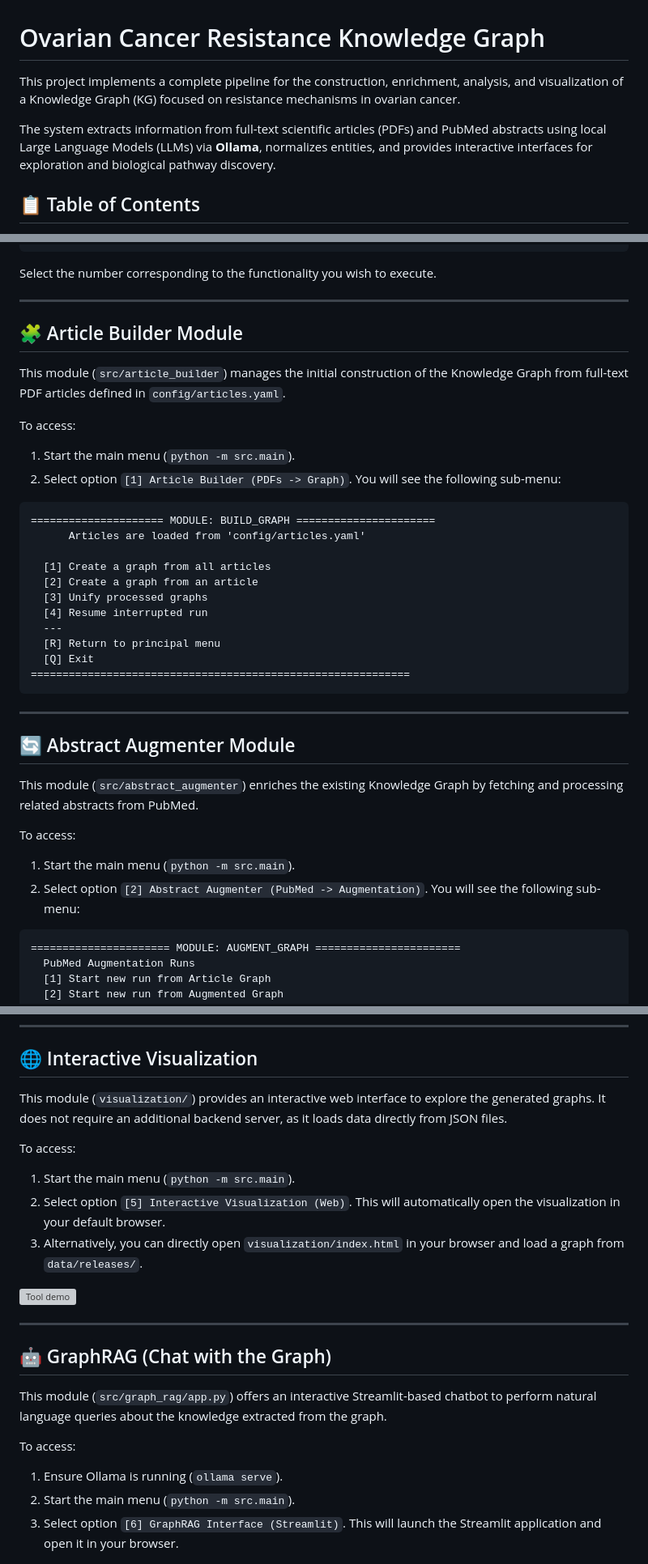
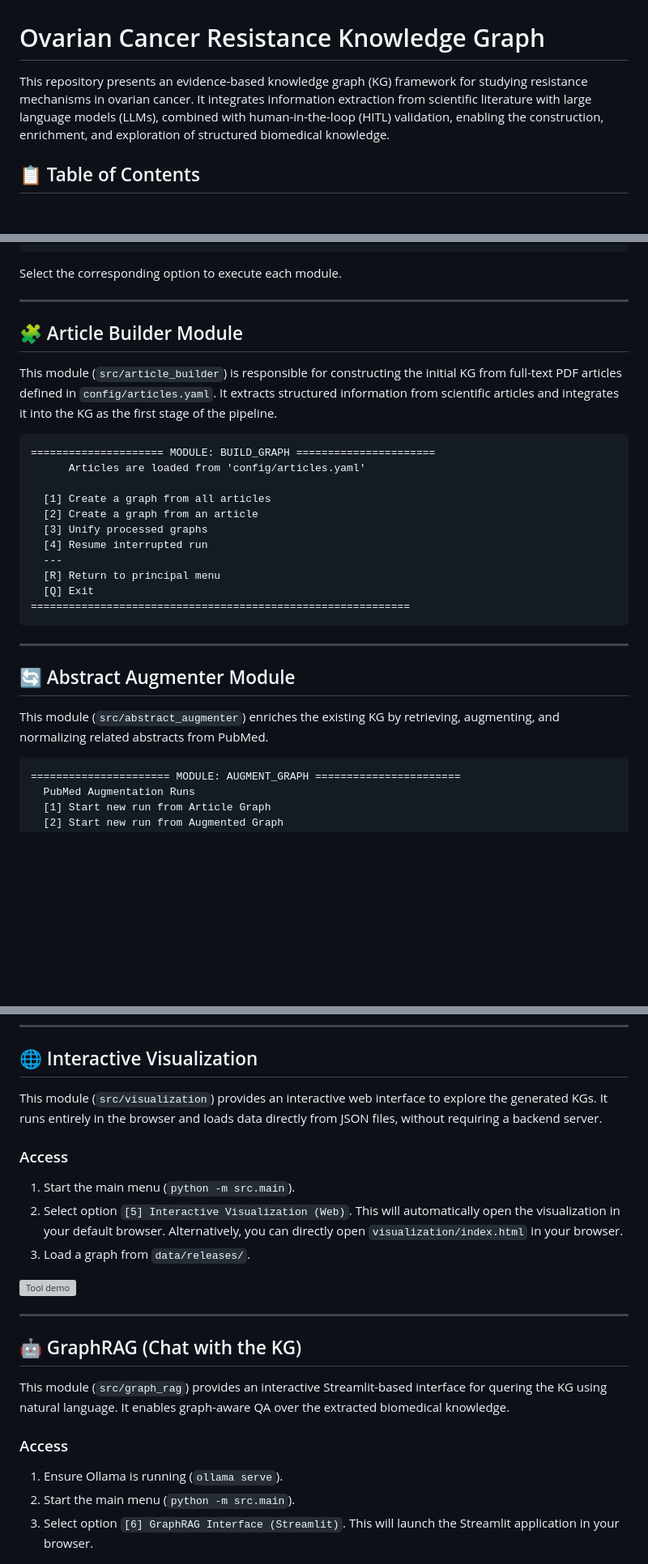
Before and after one commit to hjthomp/ovarian-cancer-resistance-kg, a Markdown page: README.md, 3 parts joined by grey strips. Shown at 81% size. Rendered like a GitHub page; blank space fills up the shorter version; grey boxes are pictures that could not be loaded.

````diff
--- a/README.md
+++ b/README.md
@@ -1,8 +1,6 @@
 # Ovarian Cancer Resistance Knowledge Graph
 
-This project implements a complete pipeline for the construction, enrichment, analysis, and visualization of a Knowledge Graph (KG) focused on resistance mechanisms in ovarian cancer.
-
-The system extracts information from full-text scientific articles (PDFs) and PubMed abstracts using local Large Language Models (LLMs) via **Ollama**, normalizes entities, and provides interactive interfaces for exploration and biological pathway discovery.
+This repository presents an evidence-based knowledge graph (KG) framework for studying resistance mechanisms in ovarian cancer. It integrates information extraction from scientific literature with large language models (LLMs), combined with human-in-the-loop (HITL) validation, enabling the construction, enrichment, and exploration of structured biomedical knowledge.
 
 ## 📋 Table of Contents
 
@@ -148,17 +139,13 @@ Once executed, a menu with the following options will be presented:
 ============================================================
 ```
 
-Select the number corresponding to the functionality you wish to execute.
+Select the corresponding option to execute each module.
 
 ---
 
 ## 🧩 Article Builder Module
 
-This module (`src/article_builder`) manages the initial construction of the Knowledge Graph from full-text PDF articles defined in `config/articles.yaml`.
-
-To access:
-1.  Start the main menu (`python -m src.main`).
-2.  Select option `[1] Article Builder (PDFs -> Graph)`. You will see the following sub-menu:
+This module (`src/article_builder`) is responsible for constructing the initial KG from full-text PDF articles defined in `config/articles.yaml`. It extracts structured information from scientific articles and integrates it into the KG as the first stage of the pipeline.
 
 ```text
 ===================== MODULE: BUILD_GRAPH ======================
@@ -174,15 +161,12 @@ To access:
 ============================================================
 ```
 
+
 ---
 
 ## 🔄 Abstract Augmenter Module
 
-This module (`src/abstract_augmenter`) enriches the existing Knowledge Graph by fetching and processing related abstracts from PubMed.
-
-To access:
-1.  Start the main menu (`python -m src.main`).
-2.  Select option `[2] Abstract Augmenter (PubMed -> Augmentation)`. You will see the following sub-menu:
+This module (`src/abstract_augmenter`) enriches the existing KG by retrieving, augmenting, and normalizing related abstracts from PubMed.
 
 ```text
 ====================== MODULE: AUGMENT_GRAPH =======================
@@ -209,25 +193,25 @@ To access:
 
 ## 🌐 Interactive Visualization
 
-This module (`visualization/`) provides an interactive web interface to explore the generated graphs. It does not require an additional backend server, as it loads data directly from JSON files.
+This module (`src/visualization`) provides an interactive web interface to explore the generated KGs. It runs entirely in the browser and loads data directly from JSON files, without requiring a backend server.
 
-To access:
+### Access
 1.  Start the main menu (`python -m src.main`).
-2.  Select option `[5] Interactive Visualization (Web)`. This will automatically open the visualization in your default browser.
-3.  Alternatively, you can directly open `visualization/index.html` in your browser and load a graph from `data/releases/`.
+2.  Select option `[5] Interactive Visualization (Web)`. This will automatically open the visualization in your default browser. Alternatively, you can directly open `visualization/index.html` in your browser.
+3. Load a graph from `data/releases/`.
 
 ![Tool demo](assets/tool_demo.gif)
 
 ---
 
-## 🤖 GraphRAG (Chat with the Graph)
+## 🤖 GraphRAG (Chat with the KG)
 
-This module (`src/graph_rag/app.py`) offers an interactive Streamlit-based chatbot to perform natural language queries about the knowledge extracted from the graph.
+This module (`src/graph_rag`) provides an interactive Streamlit-based interface for quering the KG using natural language. It enables graph-aware QA over the extracted biomedical knowledge.
 
-To access:
+### Access
 1.  Ensure Ollama is running (`ollama serve`).
 2.  Start the main menu (`python -m src.main`).
-3.  Select option `[6] GraphRAG Interface (Streamlit)`. This will launch the Streamlit application and open it in your browser.
+3.  Select option `[6] GraphRAG Interface (Streamlit)`. This will launch the Streamlit application in your browser.
 
 
 ![GraphRAG demo](assets/graphrag_demo.gif)
````
Also changed, not shown: other parts of README.md (+25 -32 lines).
